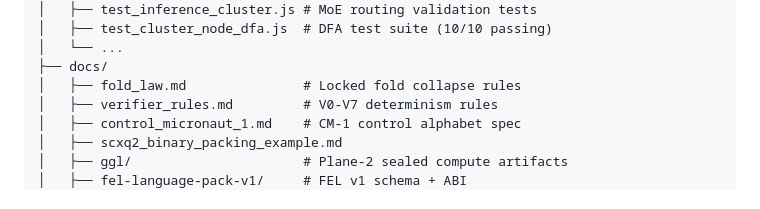
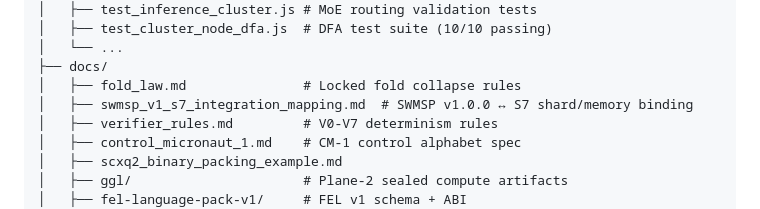
Before and after one commit to cannaseedus-bot/MICRONAUT, a Markdown page: README.md, the part around the change. Drawn GitHub-style.

```diff
--- a/README.md
+++ b/README.md
@@ -66,6 +66,7 @@ MICRONAUT/
 │   └── ...
 ├── docs/
 │   ├── fold_law.md               # Locked fold collapse rules
+│   ├── swmsp_v1_s7_integration_mapping.md  # SWMSP v1.0.0 ↔ S7 shard/memory binding
 │   ├── verifier_rules.md         # V0-V7 determinism rules
 │   ├── control_micronaut_1.md    # CM-1 control alphabet spec
 │   ├── scxq2_binary_packing_example.md
```
Also changed, not shown: docs/swmsp_v1_s7_integration_mapping.md (added, +241 -0 lines), s7-llm-mini/README.md (+3 -0 lines).
